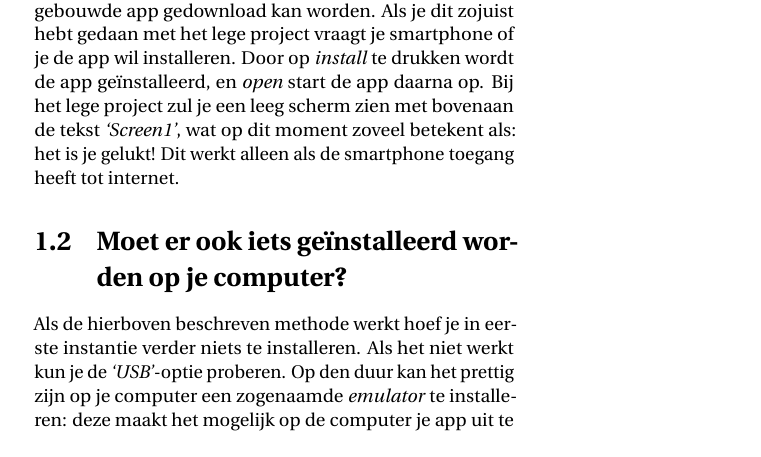
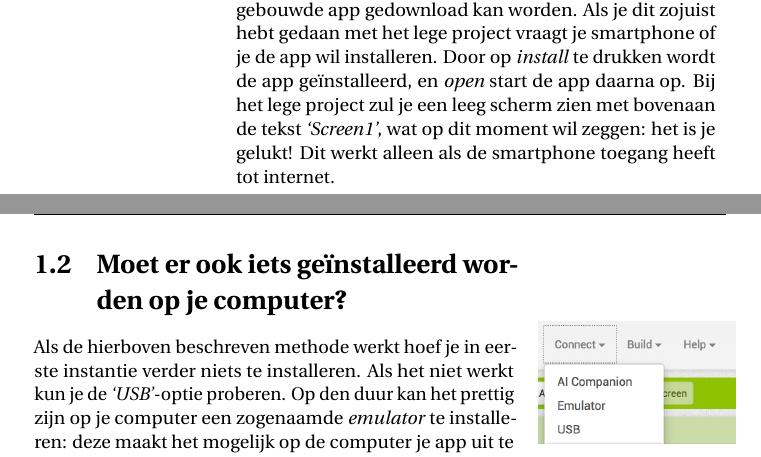
Before and after one commit to Edubits/AppInventor, a LaTeX book (android_apps_met_app_inventor.tex, which reads installatie.tex): part of page 11 of 78 before the commit and two parts of pages 10 and 11 of 78 after it, the two joined at a grey line, cut so that both start at the same text. Compiled offline with pdfLaTeX.

Commit message:
updated text and screenshots

```diff
--- a/installatie.tex
+++ b/installatie.tex
@@ -21,8 +21,9 @@ App inventor gaat nu alle informatie bij elkaar zoeken van je app die naar je sm
 
 \qrcode[]{Nee, niet de QR-code in de tekst inscannen: je moet de QR-code op je scherm inscannen!}
 
-de smartphone weet dan het internetadres waar de door jou gebouwde app gedownload kan worden. Als je dit zojuist hebt gedaan met het lege project vraagt je smartphone of je de app wil installeren. Door op \emph{install} te drukken wordt de app ge\"installeerd, en \emph{open} start de app daarna op. Bij het lege project zul je een leeg scherm zien met bovenaan de tekst \emph{`Screen1'}, wat op dit moment zoveel betekent als: het is je gelukt! Dit werkt alleen als de smartphone toegang heeft tot internet.
+de smartphone weet dan het internetadres waar de door jou gebouwde app gedownload kan worden. Als je dit zojuist hebt gedaan met het lege project vraagt je smartphone of je de app wil installeren. Door op \emph{install} te drukken wordt de app ge\"installeerd, en \emph{open} start de app daarna op. Bij het lege project zul je een leeg scherm zien met bovenaan de tekst \emph{`Screen1'}, wat op dit moment wil zeggen: het is je gelukt! Dit werkt alleen als de smartphone toegang heeft tot internet.
 
 \section{Moet er ook iets ge\"installeerd worden op je computer?}
+\marginfig{screenshots/install_connect_menu}{Connect-menu}
 Als de hierboven beschreven methode werkt hoef je in eerste instantie verder niets te installeren. Als het niet werkt kun je de \emph{`USB'}-optie proberen. Op den duur kan het prettig zijn op je computer een zogenaamde \emph{emulator} te installeren: deze maakt het mogelijk op de computer je app uit te proberen.
 
```
Also changed, not shown: screenshots/MollenMeppen_Design.png (added), screenshots/MollenMeppen_import_aia.png (added), screenshots/MollenMeppen_upload_scherm.png (added), installatie.tex (3 more changed lines).
